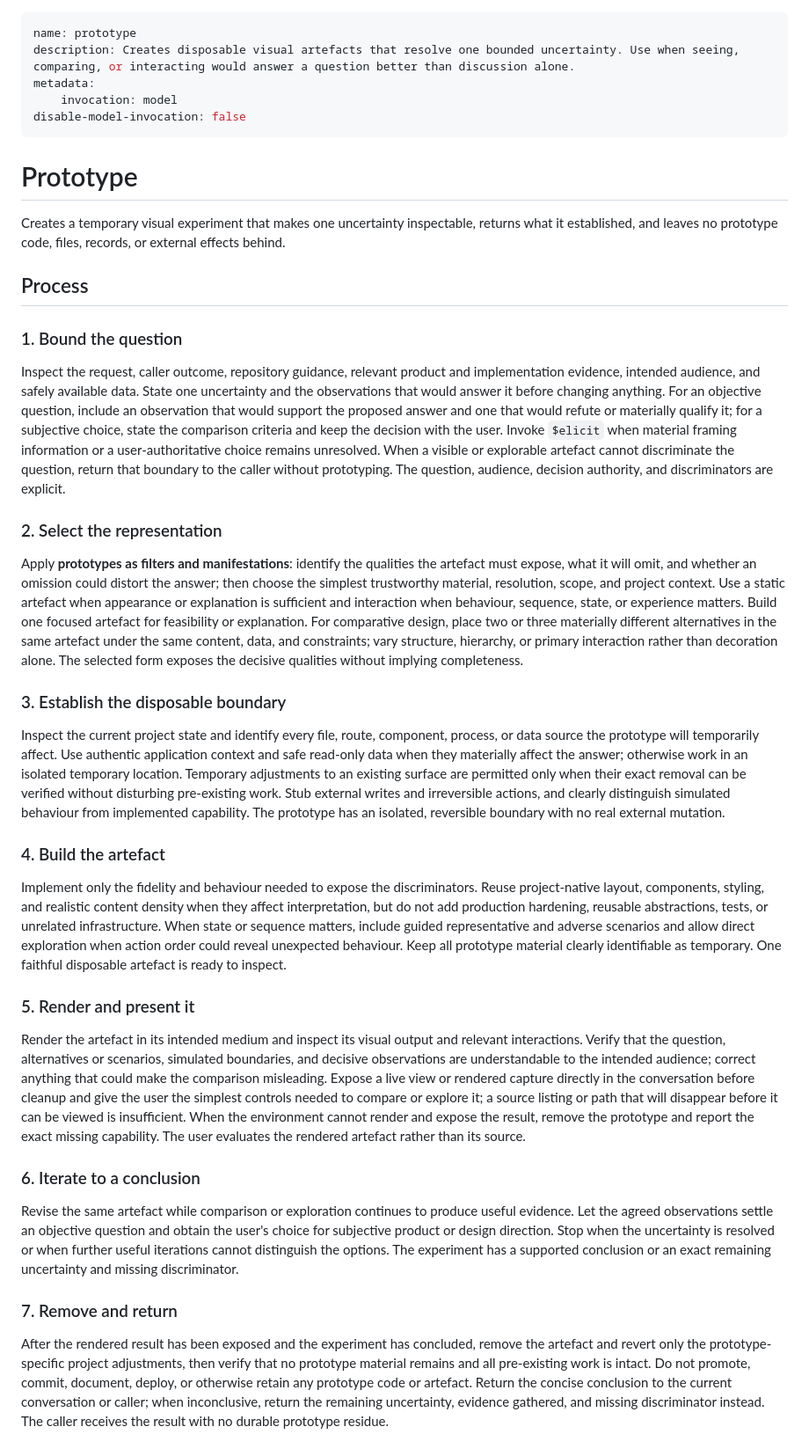
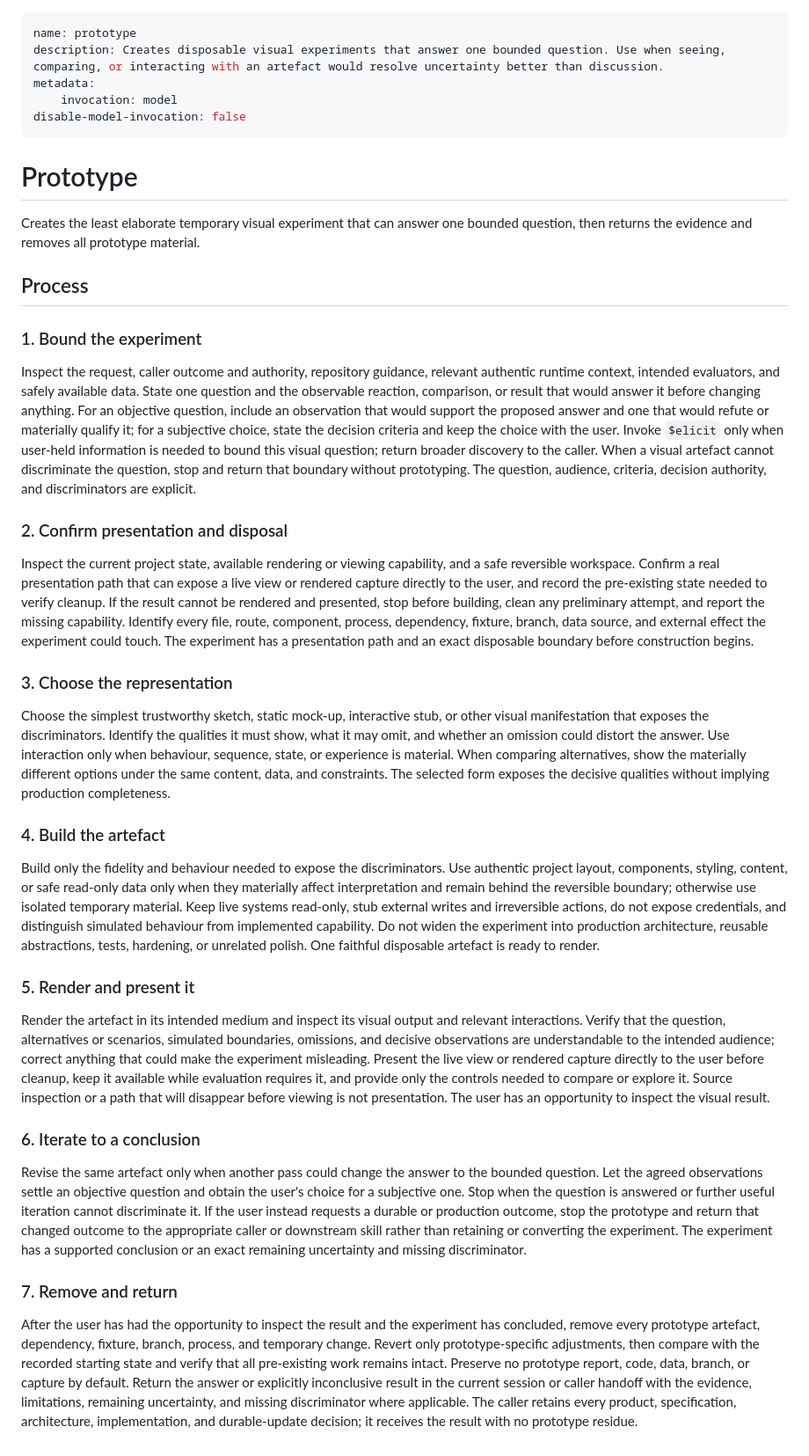
Before and after one commit to moonpixels/propulsion, a Markdown page: skills/prototype/SKILL.md, the part around the change. Shown at 88% size. Drawn GitHub-style.

Commit message:
feat(prototype): enforce disposable visual experiments

```diff
--- a/skills/prototype/SKILL.md
+++ b/skills/prototype/SKILL.md
@@ -1,6 +1,6 @@
 ---
 name: prototype
-description: Creates disposable visual artefacts that resolve one bounded uncertainty. Use when seeing, comparing, or interacting would answer a question better than discussion alone.
+description: Creates disposable visual experiments that answer one bounded question. Use when seeing, comparing, or interacting with an artefact would resolve uncertainty better than discussion.
 metadata:
     invocation: model
 disable-model-invocation: false
@@ -8,34 +8,34 @@ disable-model-invocation: false
 
 # Prototype
 
-Creates a temporary visual experiment that makes one uncertainty inspectable, returns what it established, and leaves no prototype code, files, records, or external effects behind.
+Creates the least elaborate temporary visual experiment that can answer one bounded question, then returns the evidence and removes all prototype material.
 
 ## Process
 
-### 1. Bound the question
+### 1. Bound the experiment
 
-Inspect the request, caller outcome, repository guidance, relevant product and implementation evidence, intended audience, and safely available data. State one uncertainty and the observations that would answer it before changing anything. For an objective question, include an observation that would support the proposed answer and one that would refute or materially qualify it; for a subjective choice, state the comparison criteria and keep the decision with the user. Invoke `$elicit` when material framing information or a user-authoritative choice remains unresolved. When a visible or explorable artefact cannot discriminate the question, return that boundary to the caller without prototyping. The question, audience, decision authority, and discriminators are explicit.
+Inspect the request, caller outcome and authority, repository guidance, relevant authentic runtime context, intended evaluators, and safely available data. State one question and the observable reaction, comparison, or result that would answer it before changing anything. For an objective question, include an observation that would support the proposed answer and one that would refute or materially qualify it; for a subjective choice, state the decision criteria and keep the choice with the user. Invoke `$elicit` only when user-held information is needed to bound this visual question; return broader discovery to the caller. When a visual artefact cannot discriminate the question, stop and return that boundary without prototyping. The question, audience, criteria, decision authority, and discriminators are explicit.
 
-### 2. Select the representation
+### 2. Confirm presentation and disposal
 
-Apply **prototypes as filters and manifestations**: identify the qualities the artefact must expose, what it will omit, and whether an omission could distort the answer; then choose the simplest trustworthy material, resolution, scope, and project context. Use a static artefact when appearance or explanation is sufficient and interaction when behaviour, sequence, state, or experience matters. Build one focused artefact for feasibility or explanation. For comparative design, place two or three materially different alternatives in the same artefact under the same content, data, and constraints; vary structure, hierarchy, or primary interaction rather than decoration alone. The selected form exposes the decisive qualities without implying completeness.
+Inspect the current project state, available rendering or viewing capability, and a safe reversible workspace. Confirm a real presentation path that can expose a live view or rendered capture directly to the user, and record the pre-existing state needed to verify cleanup. If the result cannot be rendered and presented, stop before building, clean any preliminary attempt, and report the missing capability. Identify every file, route, component, process, dependency, fixture, branch, data source, and external effect the experiment could touch. The experiment has a presentation path and an exact disposable boundary before construction begins.
 
-### 3. Establish the disposable boundary
+### 3. Choose the representation
 
-Inspect the current project state and identify every file, route, component, process, or data source the prototype will temporarily affect. Use authentic application context and safe read-only data when they materially affect the answer; otherwise work in an isolated temporary location. Temporary adjustments to an existing surface are permitted only when their exact removal can be verified without disturbing pre-existing work. Stub external writes and irreversible actions, and clearly distinguish simulated behaviour from implemented capability. The prototype has an isolated, reversible boundary with no real external mutation.
+Choose the simplest trustworthy sketch, static mock-up, interactive stub, or other visual manifestation that exposes the discriminators. Identify the qualities it must show, what it may omit, and whether an omission could distort the answer. Use interaction only when behaviour, sequence, state, or experience is material. When comparing alternatives, show the materially different options under the same content, data, and constraints. The selected form exposes the decisive qualities without implying production completeness.
 
 ### 4. Build the artefact
 
-Implement only the fidelity and behaviour needed to expose the discriminators. Reuse project-native layout, components, styling, and realistic content density when they affect interpretation, but do not add production hardening, reusable abstractions, tests, or unrelated infrastructure. When state or sequence matters, include guided representative and adverse scenarios and allow direct exploration when action order could reveal unexpected behaviour. Keep all prototype material clearly identifiable as temporary. One faithful disposable artefact is ready to inspect.
+Build only the fidelity and behaviour needed to expose the discriminators. Use authentic project layout, components, styling, content, or safe read-only data only when they materially affect interpretation and remain behind the reversible boundary; otherwise use isolated temporary material. Keep live systems read-only, stub external writes and irreversible actions, do not expose credentials, and distinguish simulated behaviour from implemented capability. Do not widen the experiment into production architecture, reusable abstractions, tests, hardening, or unrelated polish. One faithful disposable artefact is ready to render.
 
 ### 5. Render and present it
 
-Render the artefact in its intended medium and inspect its visual output and relevant interactions. Verify that the question, alternatives or scenarios, simulated boundaries, and decisive observations are understandable to the intended audience; correct anything that could make the comparison misleading. Expose a live view or rendered capture directly in the conversation before cleanup and give the user the simplest controls needed to compare or explore it; a source listing or path that will disappear before it can be viewed is insufficient. When the environment cannot render and expose the result, remove the prototype and report the exact missing capability. The user evaluates the rendered artefact rather than its source.
+Render the artefact in its intended medium and inspect its visual output and relevant interactions. Verify that the question, alternatives or scenarios, simulated boundaries, omissions, and decisive observations are understandable to the intended audience; correct anything that could make the experiment misleading. Present the live view or rendered capture directly to the user before cleanup, keep it available while evaluation requires it, and provide only the controls needed to compare or explore it. Source inspection or a path that will disappear before viewing is not presentation. The user has an opportunity to inspect the visual result.
 
 ### 6. Iterate to a conclusion
 
-Revise the same artefact while comparison or exploration continues to produce useful evidence. Let the agreed observations settle an objective question and obtain the user's choice for subjective product or design direction. Stop when the uncertainty is resolved or when further useful iterations cannot distinguish the options. The experiment has a supported conclusion or an exact remaining uncertainty and missing discriminator.
+Revise the same artefact only when another pass could change the answer to the bounded question. Let the agreed observations settle an objective question and obtain the user's choice for a subjective one. Stop when the question is answered or further useful iteration cannot discriminate it. If the user instead requests a durable or production outcome, stop the prototype and return that changed outcome to the appropriate caller or downstream skill rather than retaining or converting the experiment. The experiment has a supported conclusion or an exact remaining uncertainty and missing discriminator.
 
 ### 7. Remove and return
 
-After the rendered result has been exposed and the experiment has concluded, remove the artefact and revert only the prototype-specific project adjustments, then verify that no prototype material remains and all pre-existing work is intact. Do not promote, commit, document, deploy, or otherwise retain any prototype code or artefact. Return the concise conclusion to the current conversation or caller; when inconclusive, return the remaining uncertainty, evidence gathered, and missing discriminator instead. The caller receives the result with no durable prototype residue.
+After the user has had the opportunity to inspect the result and the experiment has concluded, remove every prototype artefact, dependency, fixture, branch, process, and temporary change. Revert only prototype-specific adjustments, then compare with the recorded starting state and verify that all pre-existing work remains intact. Preserve no prototype report, code, data, branch, or capture by default. Return the answer or explicitly inconclusive result in the current session or caller handoff with the evidence, limitations, remaining uncertainty, and missing discriminator where applicable. The caller retains every product, specification, architecture, implementation, and durable-update decision; it receives the result with no prototype residue.
```
Also changed, not shown: SKILLS_PLAN.md (+1 -1 lines).
